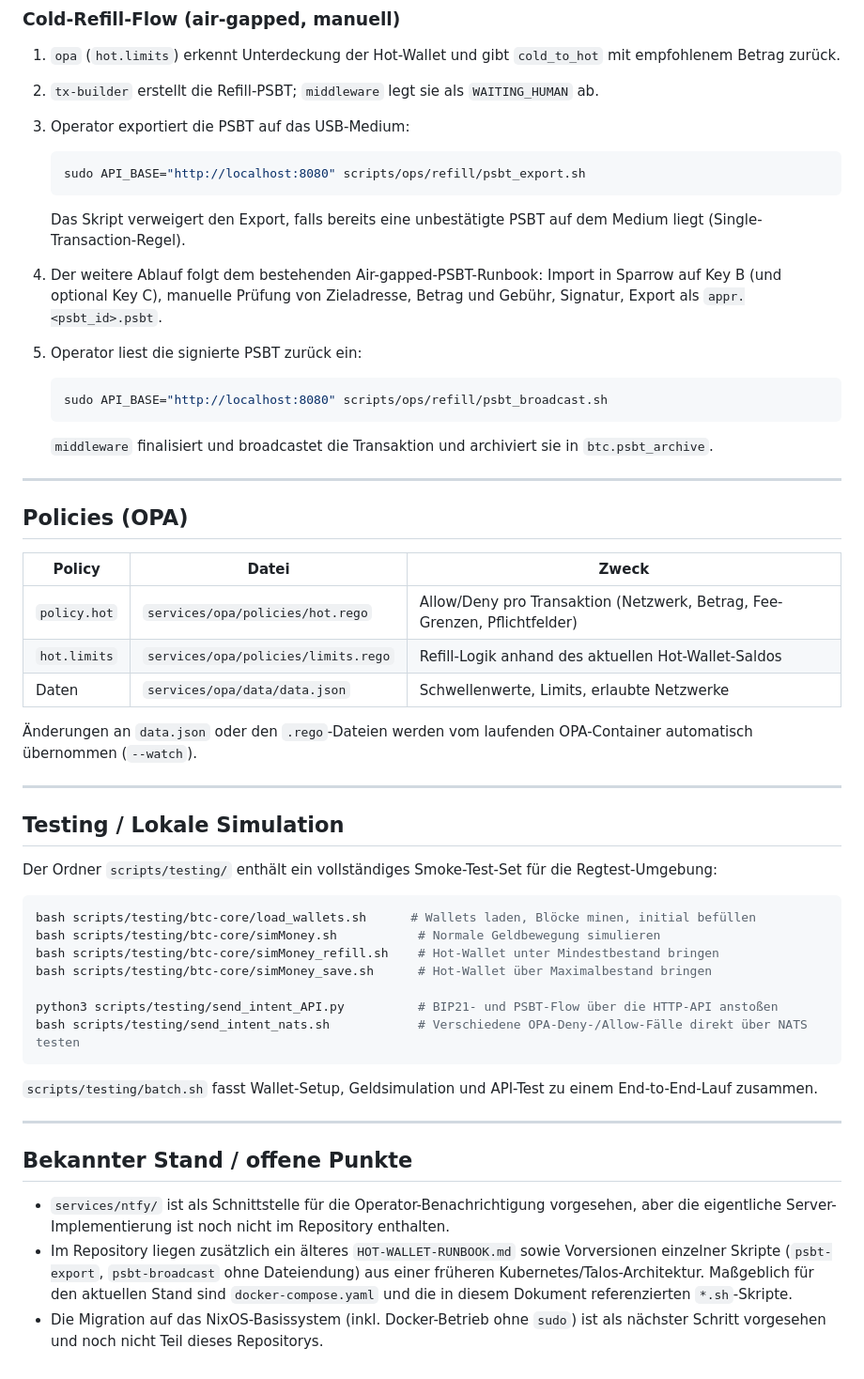
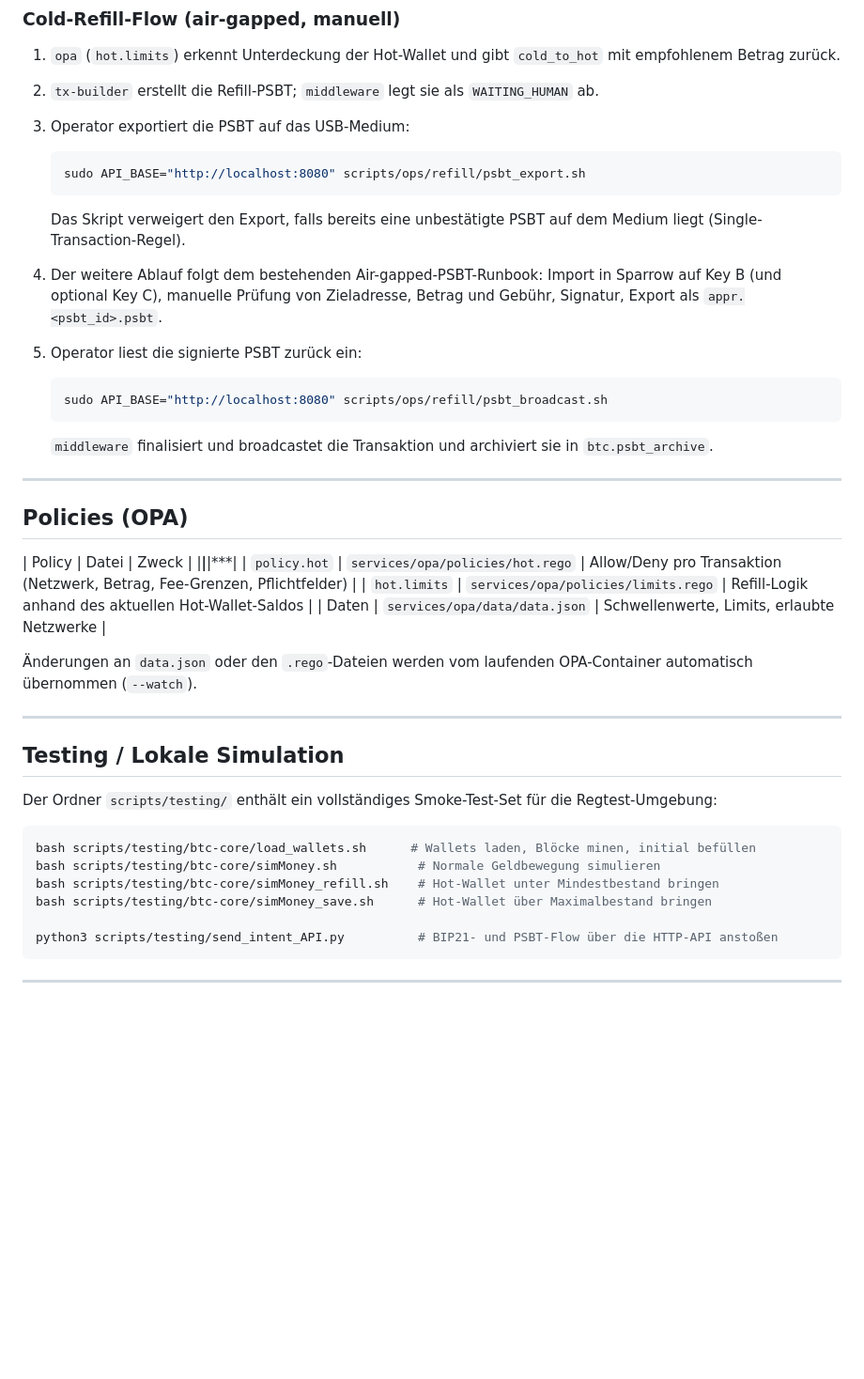
Before and after one commit to LucaDev/LFM-Team-Blue, a Markdown page: Hot-Wallet/README.md, the part around one of its changes. Shown at 94% size. GitHub-like rendering; blank space fills up the shorter version.

````diff
--- a/Hot-Wallet/README.md
+++ b/Hot-Wallet/README.md
@@ -214,35 +229,32 @@ Liest Hot-/Cold-Wallet-Metadaten vom USB-Medium bzw. lokale Descriptor-Dateien u
 1. `opa` (`hot.limits`) erkennt Unterdeckung der Hot-Wallet und gibt `cold_to_hot` mit empfohlenem Betrag zurück.
 2. `tx-builder` erstellt die Refill-PSBT; `middleware` legt sie als `WAITING_HUMAN` ab.
 3. Operator exportiert die PSBT auf das USB-Medium:
-
    ```bash
    sudo API_BASE="http://localhost:8080" scripts/ops/refill/psbt_export.sh
    ```
 
    Das Skript verweigert den Export, falls bereits eine unbestätigte PSBT auf dem Medium liegt (Single-Transaction-Regel).
-
 4. Der weitere Ablauf folgt dem bestehenden Air-gapped-PSBT-Runbook: Import in Sparrow auf Key B (und optional Key C), manuelle Prüfung von Zieladresse, Betrag und Gebühr, Signatur, Export als `appr.<psbt_id>.psbt`.
 5. Operator liest die signierte PSBT zurück ein:
-
    ```bash
    sudo API_BASE="http://localhost:8080" scripts/ops/refill/psbt_broadcast.sh
    ```
 
    `middleware` finalisiert und broadcastet die Transaktion und archiviert sie in `btc.psbt_archive`.
 
----
+***
 
 ## Policies (OPA)
 
 | Policy | Datei | Zweck |
-|---|---|---|
+|***|***|***|
 | `policy.hot` | `services/opa/policies/hot.rego` | Allow/Deny pro Transaktion (Netzwerk, Betrag, Fee-Grenzen, Pflichtfelder) |
 | `hot.limits` | `services/opa/policies/limits.rego` | Refill-Logik anhand des aktuellen Hot-Wallet-Saldos |
 | Daten | `services/opa/data/data.json` | Schwellenwerte, Limits, erlaubte Netzwerke |
 
 Änderungen an `data.json` oder den `.rego`-Dateien werden vom laufenden OPA-Container automatisch übernommen (`--watch`).
 
----
+***
 
 ## Testing / Lokale Simulation
 
@@ -255,15 +267,6 @@ bash scripts/testing/btc-core/simMoney_refill.sh    # Hot-Wallet unter Mindestbe
 bash scripts/testing/btc-core/simMoney_save.sh      # Hot-Wallet über Maximalbestand bringen
 
 python3 scripts/testing/send_intent_API.py          # BIP21- und PSBT-Flow über die HTTP-API anstoßen
-bash scripts/testing/send_intent_nats.sh            # Verschiedene OPA-Deny-/Allow-Fälle direkt über NATS testen
 ```
 
-`scripts/testing/batch.sh` fasst Wallet-Setup, Geldsimulation und API-Test zu einem End-to-End-Lauf zusammen.
-
----
-
-## Bekannter Stand / offene Punkte
-
-- `services/ntfy/` ist als Schnittstelle für die Operator-Benachrichtigung vorgesehen, aber die eigentliche Server-Implementierung ist noch nicht im Repository enthalten.
-- Im Repository liegen zusätzlich ein älteres `HOT-WALLET-RUNBOOK.md` sowie Vorversionen einzelner Skripte (`psbt-export`, `psbt-broadcast` ohne Dateiendung) aus einer früheren Kubernetes/Talos-Architektur. Maßgeblich für den aktuellen Stand sind `docker-compose.yaml` und die in diesem Dokument referenzierten `*.sh`-Skripte.
-- Die Migration auf das NixOS-Basissystem (inkl. Docker-Betrieb ohne `sudo`) ist als nächster Schritt vorgesehen und noch nicht Teil dieses Repositorys.
+***
````
Also changed, not shown: other parts of Hot-Wallet/README.md (+52 -37 lines).
